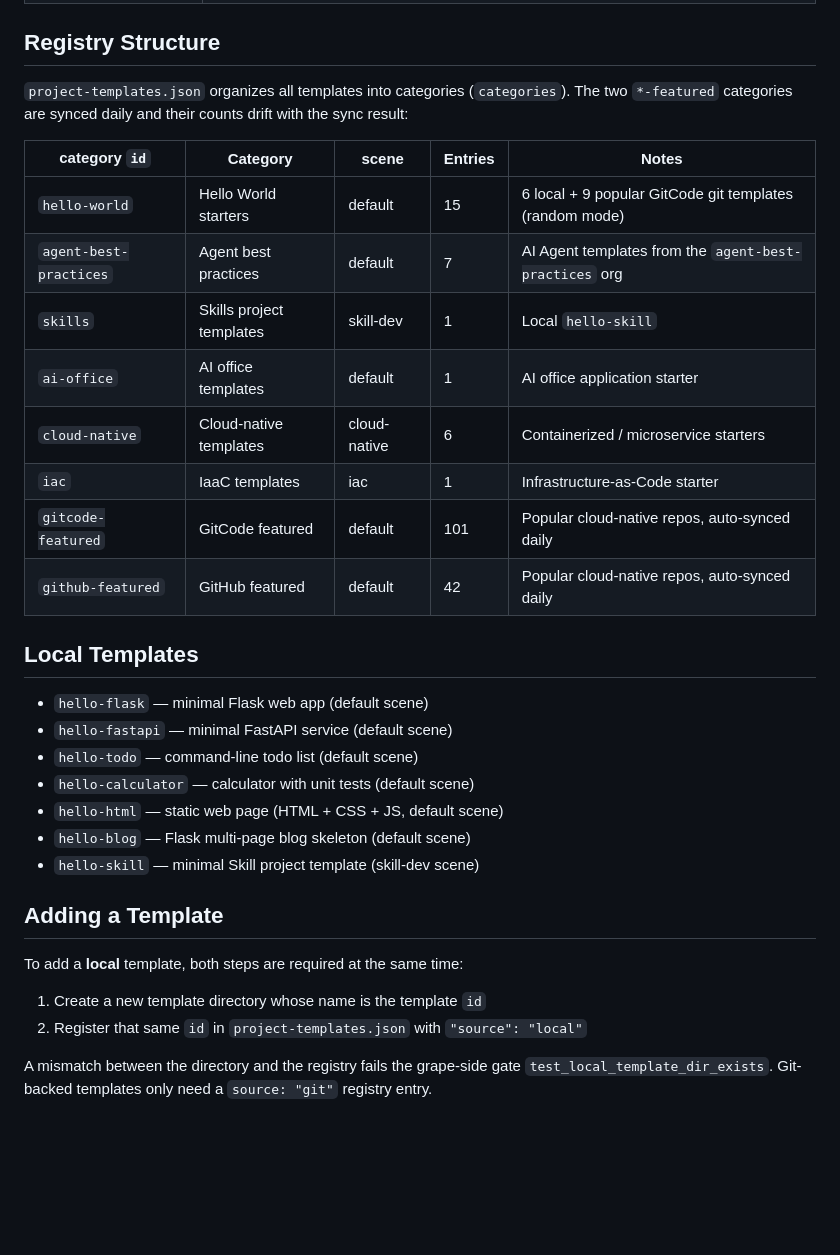
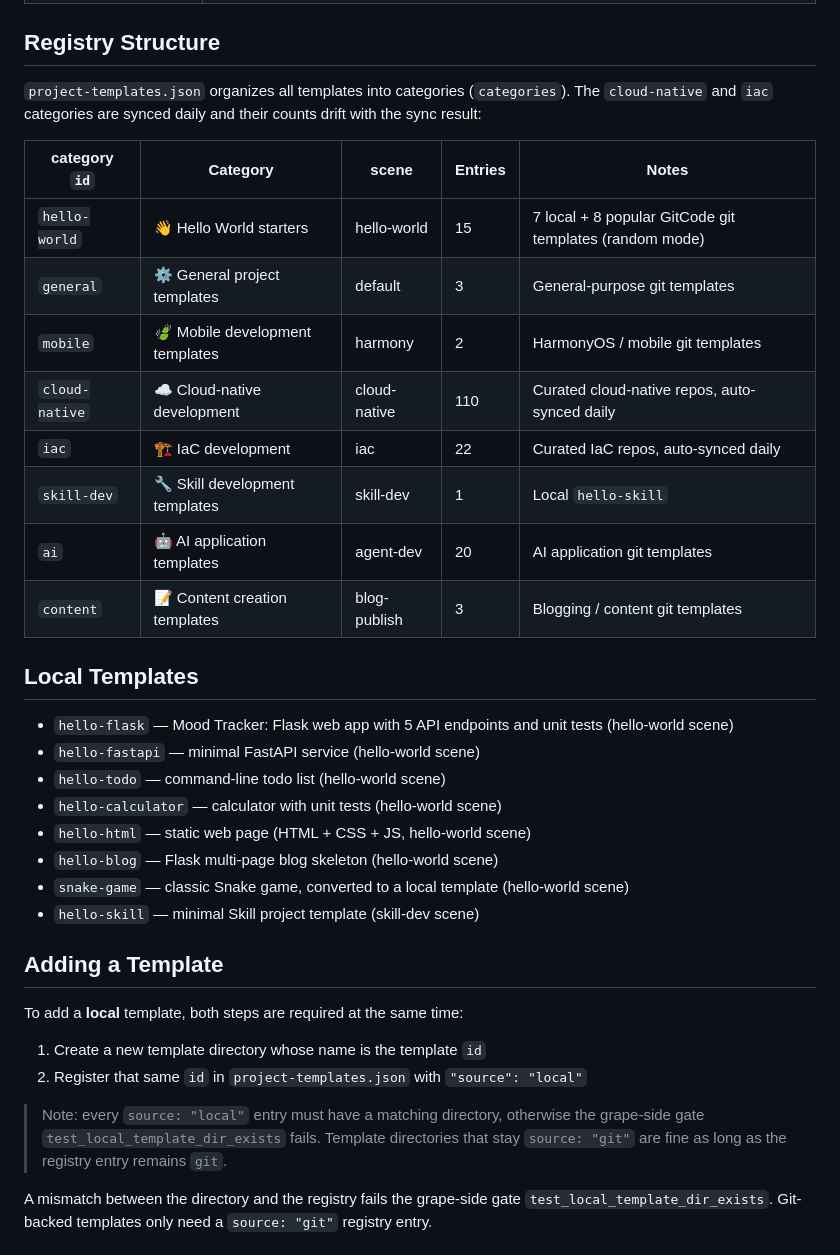
Before and after one commit to grape-dev/grape-template, a Markdown page: README.md, the part around the change. Rendered like a GitHub page; blank space fills up the shorter version.

Commit message:
docs: align README registry tables with merged template categories and scenes

```diff
--- a/README.md
+++ b/README.md
@@ -40,28 +40,29 @@ Keeping the templates in their own repo lets them ship and version independently
 
 ## Registry Structure
 
-`project-templates.json` organizes all templates into categories (`categories`). The two `*-featured`
-categories are synced daily and their counts drift with the sync result:
+`project-templates.json` organizes all templates into categories (`categories`). The `cloud-native` and
+`iac` categories are synced daily and their counts drift with the sync result:
 
 | category `id` | Category | scene | Entries | Notes |
 |---|---|---|---|---|
-| `hello-world` | Hello World starters | default | 15 | 6 local + 9 popular GitCode git templates (random mode) |
-| `agent-best-practices` | Agent best practices | default | 7 | AI Agent templates from the `agent-best-practices` org |
-| `skills` | Skills project templates | skill-dev | 1 | Local `hello-skill` |
-| `ai-office` | AI office templates | default | 1 | AI office application starter |
-| `cloud-native` | Cloud-native templates | cloud-native | 6 | Containerized / microservice starters |
-| `iac` | IaaC templates | iac | 1 | Infrastructure-as-Code starter |
-| `gitcode-featured` | GitCode featured | default | 101 | Popular cloud-native repos, auto-synced daily |
-| `github-featured` | GitHub featured | default | 42 | Popular cloud-native repos, auto-synced daily |
+| `hello-world` | 👋 Hello World starters | hello-world | 15 | 7 local + 8 popular GitCode git templates (random mode) |
+| `general` | ⚙ General project templates | default | 3 | General-purpose git templates |
+| `mobile` | 🍃 Mobile development templates | harmony | 2 | HarmonyOS / mobile git templates |
+| `cloud-native` | ☁️ Cloud-native development | cloud-native | 110 | Curated cloud-native repos, auto-synced daily |
+| `iac` | 🏗️ IaC development | iac | 22 | Curated IaC repos, auto-synced daily |
+| `skill-dev` | 🔧 Skill development templates | skill-dev | 1 | Local `hello-skill` |
+| `ai` | 🤖 AI application templates | agent-dev | 20 | AI application git templates |
+| `content` | 📝 Content creation templates | blog-publish | 3 | Blogging / content git templates |
 
 ## Local Templates
 
-- `hello-flask` — minimal Flask web app (default scene)
-- `hello-fastapi` — minimal FastAPI service (default scene)
-- `hello-todo` — command-line todo list (default scene)
-- `hello-calculator` — calculator with unit tests (default scene)
-- `hello-html` — static web page (HTML + CSS + JS, default scene)
-- `hello-blog` — Flask multi-page blog skeleton (default scene)
+- `hello-flask` — Mood Tracker: Flask web app with 5 API endpoints and unit tests (hello-world scene)
+- `hello-fastapi` — minimal FastAPI service (hello-world scene)
+- `hello-todo` — command-line todo list (hello-world scene)
+- `hello-calculator` — calculator with unit tests (hello-world scene)
+- `hello-html` — static web page (HTML + CSS + JS, hello-world scene)
+- `hello-blog` — Flask multi-page blog skeleton (hello-world scene)
+- `snake-game` — classic Snake game, converted to a local template (hello-world scene)
 - `hello-skill` — minimal Skill project template (skill-dev scene)
 
 ## Adding a Template
@@ -70,6 +71,10 @@ To add a **local** template, both steps are required at the same time:
 
 1. Create a new template directory whose name is the template `id`
 2. Register that same `id` in `project-templates.json` with `"source": "local"`
+
+> Note: every `source: "local"` entry must have a matching directory, otherwise the grape-side gate
+> `test_local_template_dir_exists` fails. Template directories that stay `source: "git"` are fine as
+> long as the registry entry remains `git`.
 
 A mismatch between the directory and the registry fails the grape-side gate
 `test_local_template_dir_exists`. Git-backed templates only need a `source: "git"` registry entry.
```
Also changed, not shown: README.zh.md (+18 -17 lines).
